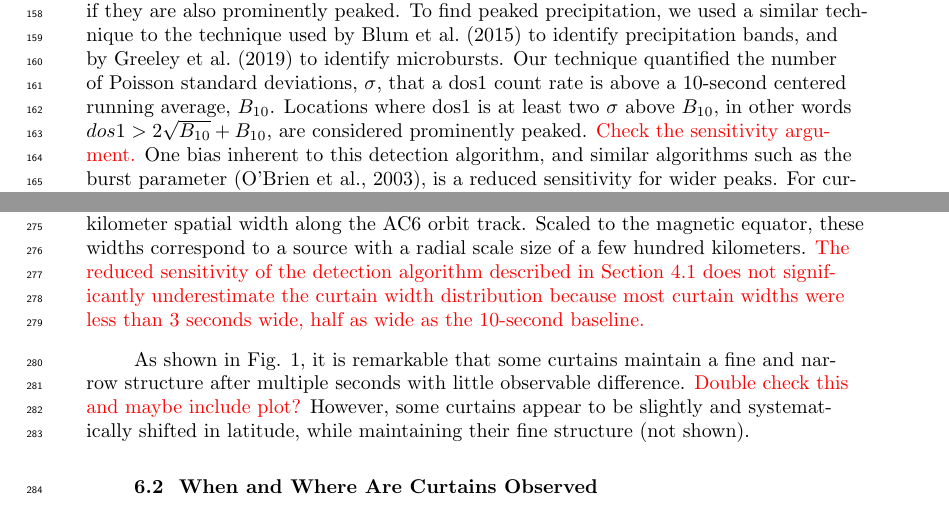
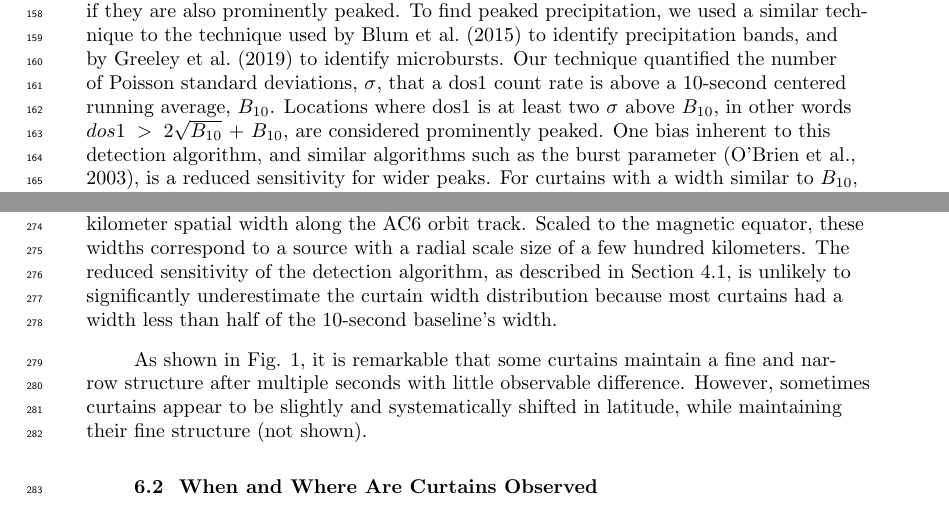
Before and after one commit to mshumko/ac6_curtains, a LaTeX document (paper/shumko_ac6_curtain_stats.tex): two parts of pages 4 and 9 of 16, joined at a grey line, cut so that both start at the same text. Compiled offline with pdfLaTeX.

Commit message:
Small paper edits.

```diff
--- a/paper/shumko_ac6_curtain_stats.tex
+++ b/paper/shumko_ac6_curtain_stats.tex
@@ -101,7 +101,7 @@ Each AC6 unit contains three Aerospace microdosimeters (licensed to Teledyne Mic
 \subsection{Curtain Identification} \label{curtain_identification}
 The 10 Hz data was used to identify curtains using the following two criteria: a high spatial correlation, and a prominent peak. Before we applied the identification criteria, the AC6-B time series was shifted by the in-track lag to spatially align it with the AC6-A time series.
 
-The first identification criterion is a 1-second rolling Pearson correlation applied to both time series. Spatial features with a correlation greater than 0.8 are considered highly correlated. The second criterion is applied to the highly correlated features to check if they are also prominently peaked. To find peaked precipitation, we used a similar technique to the technique used by \citeA{Blum2015} to identify precipitation bands, and by \citeA{Greeley2019} to identify microbursts. Our technique quantified the number of Poisson standard deviations, $\sigma$, that a dos1 count rate is above a 10-second centered running average, $B_{10}$. Locations where dos1 is at least two $\sigma$ above $B_{10}$, in other words $dos1 > 2\sqrt{B_{10}} + B_{10}$, are considered prominently peaked. \textcolor{red}{Check the sensitivity argument.} One bias inherent to this detection algorithm, and similar algorithms such as the burst parameter \cite{O'Brien2003}, is a reduced sensitivity for wider peaks. For curtains with a width similar to $B_{10}$, the baseline will be elevated making the curtain peak less pronounced.
+The first identification criterion is a 1-second rolling Pearson correlation applied to both time series. Spatial features with a correlation greater than 0.8 are considered highly correlated. The second criterion is applied to the highly correlated features to check if they are also prominently peaked. To find peaked precipitation, we used a similar technique to the technique used by \citeA{Blum2015} to identify precipitation bands, and by \citeA{Greeley2019} to identify microbursts. Our technique quantified the number of Poisson standard deviations, $\sigma$, that a dos1 count rate is above a 10-second centered running average, $B_{10}$. Locations where dos1 is at least two $\sigma$ above $B_{10}$, in other words $dos1 > 2\sqrt{B_{10}} + B_{10}$, are considered prominently peaked. One bias inherent to this detection algorithm, and similar algorithms such as the burst parameter \cite{O'Brien2003}, is a reduced sensitivity for wider peaks. For curtains with a width similar to $B_{10}$, the baseline will be elevated making the curtain peak less pronounced.
 
 We tuned the automated detection parameters to identify a large number of curtains while reducing the number of false positive detections. Once curtains were automatically identified, one author visually inspected 6,149 every candidate curtain and verified 1,634 curtains. The visual inspection was performed to remove false positive detections that were triggered by: sharp count rate shoulders, low baseline ($B_{10}$), and unrealistically high correlations resulting from Poisson noise. Four curtain examples are shown in Fig. \ref{fig1}. In each instance, the unmodified time series is shown in the top row and the spatially-aligned time series in the bottom row. The in-track lag used to shift the bottom row is annotated by $dt$, corresponding to an AC6 in-track separation annotated by $s$. The bottom row shows highly correlated curtains observed at the same location for at least 3 to 26 seconds.
 
@@ -165,9 +165,9 @@ Of the 1634 curtains, we found 36 curtains that were observed inside the BLC reg
 
 \section{Discussion} \label{discussion}
 \subsection{Curtain Width}
-Curtains are narrow in latitude. Figure \ref{width_dist} shows that the width of most curtains is on the order of $1-3$ seconds in time as observed by AC6, correspoding to a $8-20$ kilometer spatial width along the AC6 orbit track. Scaled to the magnetic equator, these widths correspond to a source with a radial scale size of a few hundred kilometers. \textcolor{red}{The reduced sensitivity of the detection algorithm described in Section \ref{curtain_identification} does not significantly underestimate the curtain width distribution because most curtain widths were less than 3 seconds wide, half as wide as the 10-second baseline.}
+Curtains are narrow in latitude. Figure \ref{width_dist} shows that the width of most curtains is on the order of $1-3$ seconds in time as observed by AC6, correspoding to a $8-20$ kilometer spatial width along the AC6 orbit track. Scaled to the magnetic equator, these widths correspond to a source with a radial scale size of a few hundred kilometers. The reduced sensitivity of the detection algorithm, as described in Section \ref{curtain_identification}, is unlikely to significantly underestimate the curtain width distribution because most curtains had a width less than half of the 10-second baseline's width.
 
-As shown in Fig. \ref{fig1}, it is remarkable that some curtains maintain a fine and narrow structure after multiple seconds with little observable difference. \textcolor{red}{Double check this and maybe include plot?} However, some curtains appear to be slightly and systematically shifted in latitude, while maintaining their fine structure (not shown).
+As shown in Fig. \ref{fig1}, it is remarkable that some curtains maintain a fine and narrow structure after multiple seconds with little observable difference. However, sometimes curtains appear to be slightly and systematically shifted in latitude, while maintaining their fine structure (not shown).
 
 \subsection{When and Where Are Curtains Observed}
 Figure \ref{l_mlt_dist}b shows that curtains likely originate in the outer radiation belt and are observed relatively more in the pre-midnight than late-morning MLT regions. Furthermore, curtains are likely observed at higher L shells near midnight MLT, however the sampling statistics at high L are limited because AC6 rapidly crosses high L shells. Nevertheless, Fig. \ref{l_mlt_dist}b hints that curtains near midnight MLT were observed at L shells possibly outside the outer radiation belt. Lastly, Figure \ref{ae_dist}b shows that curtains are associated with an enhanced AE.
```
Also changed, not shown: paper/shumko_ac6_curtain_stats.pdf, paper/shumko_ac6_curtain_stats.tex (4 more changed lines), 2 other files.
